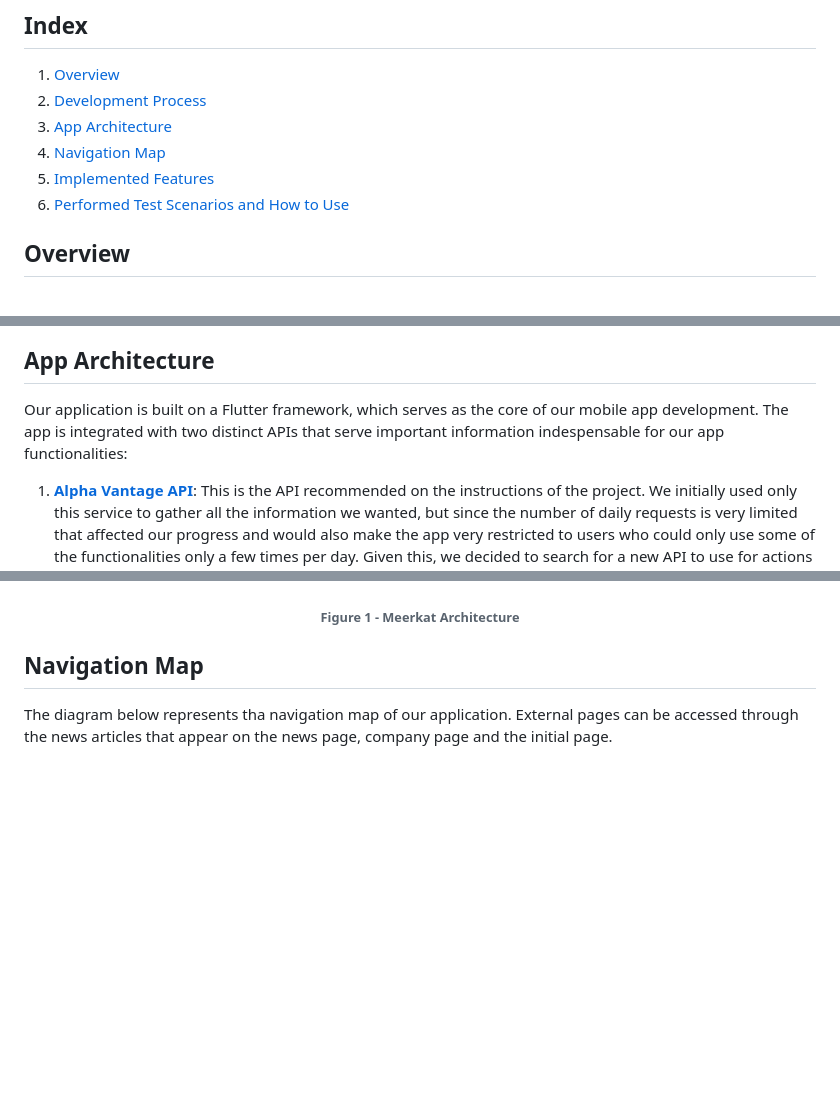
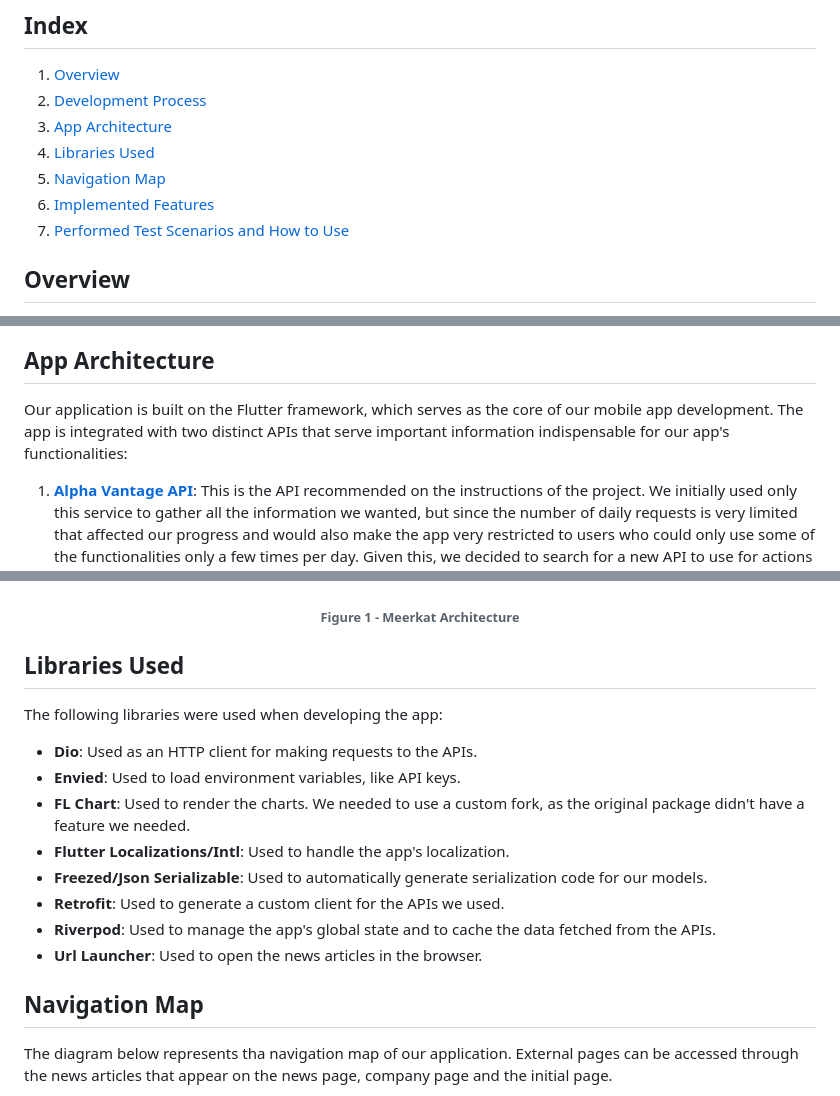
Before and after one commit to ttoino/feup-cpm-proj2, a Markdown page: README.md, 3 parts joined by grey strips. GitHub-like rendering; blank space fills up the shorter version.

Commit message:
Add libraries used to the readme

```diff
--- a/README.md
+++ b/README.md
@@ -15,9 +15,10 @@
 1. [Overview](#overview)
 2. [Development Process](#development-process)
 3. [App Architecture](#app-architecture)
-4. [Navigation Map](#navigation-map)
-5. [Implemented Features](#implemented-features)
-6. [Performed Test Scenarios and How to Use](#performed-test-scenarios-and-how-to-use)
+4. [Libraries Used](#libraries-used)
+5. [Navigation Map](#navigation-map)
+6. [Implemented Features](#implemented-features)
+7. [Performed Test Scenarios and How to Use](#performed-test-scenarios-and-how-to-use)
 
 ## Overview
 
@@ -48,7 +49,8 @@ Firstly, we started developing the essential features that were described on the
 
 ## App Architecture
 
-Our application is built on a Flutter framework, which serves as the core of our mobile app development. The app is integrated with two distinct APIs that serve important information indespensable for our app functionalities:
+Our application is built on the Flutter framework, which serves as the core of our mobile app development.
+The app is integrated with two distinct APIs that serve important information indispensable for our app's functionalities:
 
 1. **[Alpha Vantage API](https://www.alphavantage.co/)**: This is the API recommended on the instructions of the project. We initially used only this service to gather all the information we wanted, but since the number of daily requests is very limited that affected our progress and would also make the app very restricted to users who could only use some of the functionalities only a few times per day.
    Given this, we decided to search for a new API to use for actions that would require a greater number of request, but we still used Alpha Vantage to gather all of the news information.
@@ -64,6 +66,19 @@ The integration of these APIs ensures our Flutter app provides comprehensive mar
 ###### Figure 1 - Meerkat Architecture
 
 </div>
+
+## Libraries Used
+
+The following libraries were used when developing the app:
+
+- **Dio**: Used as an HTTP client for making requests to the APIs.
+- **Envied**: Used to load environment variables, like API keys.
+- **FL Chart**: Used to render the charts. We needed to use a custom fork, as the original package didn't have a feature we needed.
+- **Flutter Localizations/Intl**: Used to handle the app's localization.
+- **Freezed/Json Serializable**: Used to automatically generate serialization code for our models.
+- **Retrofit**: Used to generate a custom client for the APIs we used.
+- **Riverpod**: Used to manage the app's global state and to cache the data fetched from the APIs.
+- **Url Launcher**: Used to open the news articles in the browser.
 
 ## Navigation Map
 
```
